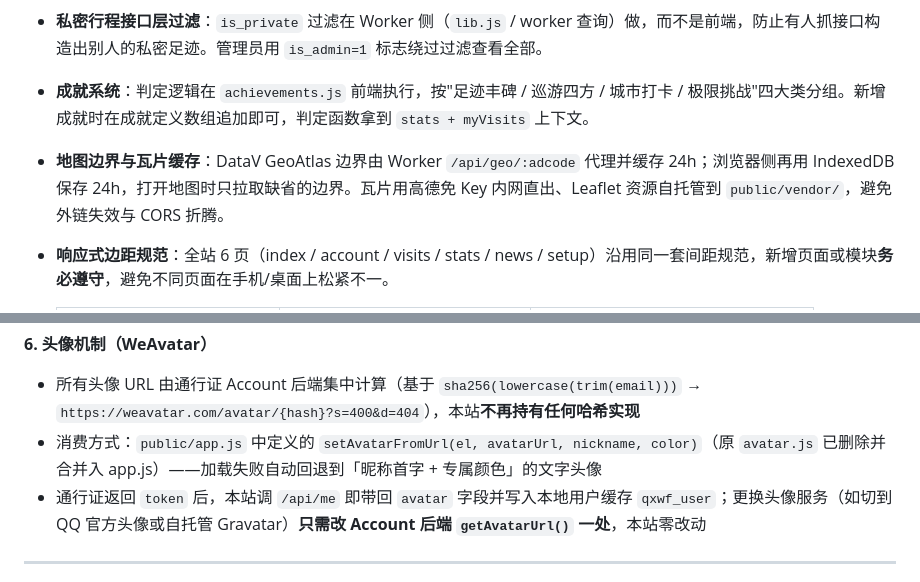
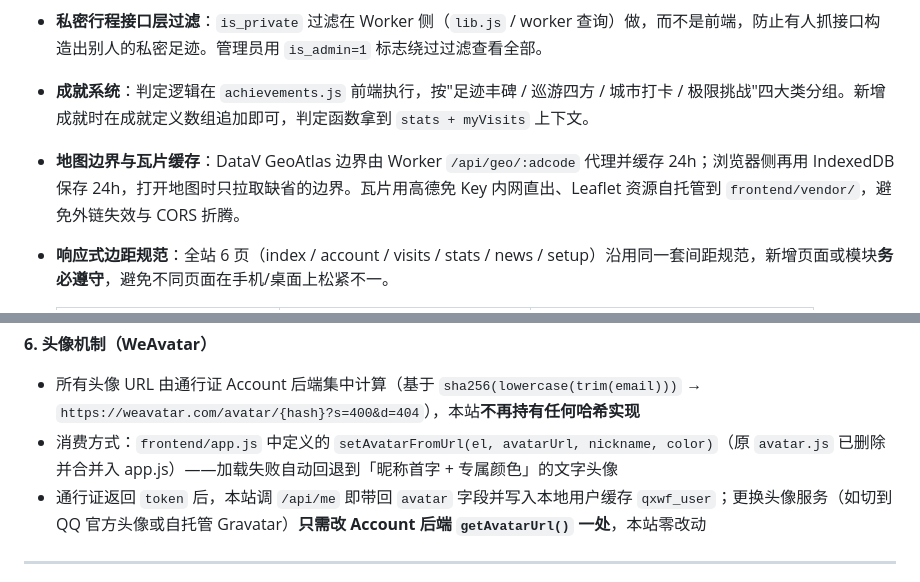
Before and after one commit to Qxwk-Studio/Qxwk-CityFootprint, a Markdown page: README.md, 2 parts joined by grey strips. Rendered like a GitHub page.

```diff
--- a/README.md
+++ b/README.md
@@ -110,7 +117,7 @@
 - **颜色与头像都由 Account 输出**：`users.color` 和用户头像 URL 都是通行证"单一事实源"，本站每次用户访问时同步覆盖。这样用户在通行证改颜色 / 改邮箱（头像 hash 变化）后，访问本站自动生效，避免两端数据漂移。
 - **私密行程接口层过滤**：`is_private` 过滤在 Worker 侧（`lib.js` / worker 查询）做，而不是前端，防止有人抓接口构造出别人的私密足迹。管理员用 `is_admin=1` 标志绕过过滤查看全部。
 - **成就系统**：判定逻辑在 `achievements.js` 前端执行，按"足迹丰碑 / 巡游四方 / 城市打卡 / 极限挑战"四大类分组。新增成就时在成就定义数组追加即可，判定函数拿到 `stats + myVisits` 上下文。
-- **地图边界与瓦片缓存**：DataV GeoAtlas 边界由 Worker `/api/geo/:adcode` 代理并缓存 24h；浏览器侧再用 IndexedDB 保存 24h，打开地图时只拉取缺省的边界。瓦片用高德免 Key 内网直出、Leaflet 资源自托管到 `public/vendor/`，避免外链失效与 CORS 折腾。
+- **地图边界与瓦片缓存**：DataV GeoAtlas 边界由 Worker `/api/geo/:adcode` 代理并缓存 24h；浏览器侧再用 IndexedDB 保存 24h，打开地图时只拉取缺省的边界。瓦片用高德免 Key 内网直出、Leaflet 资源自托管到 `frontend/vendor/`，避免外链失效与 CORS 折腾。
 - **响应式边距规范**：全站 6 页（index / account / visits / stats / news / setup）沿用同一套间距规范，新增页面或模块**务必遵守**，避免不同页面在手机/桌面上松紧不一。
 
   | 元素 | 桌面端（默认 CSS） | 手机端 `@media (max-width: 640px)` |
@@ -247,7 +278,7 @@ Worker 会在 `localhost:8788` 同时提供页面和 API。
 
 **6. 头像机制（WeAvatar）**
 - 所有头像 URL 由通行证 Account 后端集中计算（基于 `sha256(lowercase(trim(email)))` → `https://weavatar.com/avatar/{hash}?s=400&d=404`），本站**不再持有任何哈希实现**
-- 消费方式：`public/app.js` 中定义的 `setAvatarFromUrl(el, avatarUrl, nickname, color)`（原 `avatar.js` 已删除并合并入 app.js）——加载失败自动回退到「昵称首字 + 专属颜色」的文字头像
+- 消费方式：`frontend/app.js` 中定义的 `setAvatarFromUrl(el, avatarUrl, nickname, color)`（原 `avatar.js` 已删除并合并入 app.js）——加载失败自动回退到「昵称首字 + 专属颜色」的文字头像
 - 通行证返回 `token` 后，本站调 `/api/me` 即带回 `avatar` 字段并写入本地用户缓存 `qxwf_user`；更换头像服务（如切到 QQ 官方头像或自托管 Gravatar）**只需改 Account 后端 `getAvatarUrl()` 一处**，本站零改动
 
 ---
```
Also changed, not shown: other parts of README.md (+53 -22 lines).
